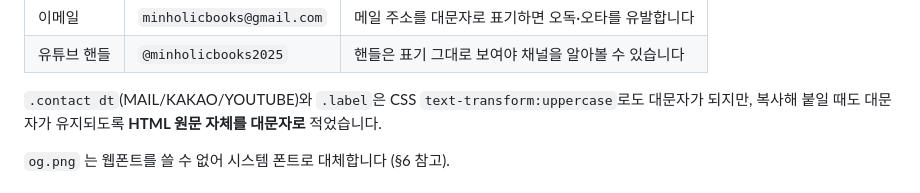
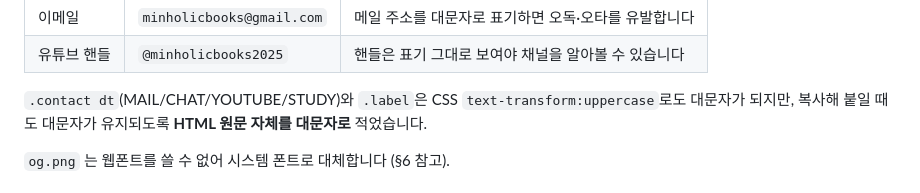
Before and after one commit to minholicbook/minholicbook.github.io, a Markdown page: CLAUDE.md, the part around the change. Rendered like a GitHub page.

```diff
--- a/CLAUDE.md
+++ b/CLAUDE.md
@@ -235,7 +235,7 @@ Google Fonts CDN에서 불러옵니다.
 | 이메일 | `minholicbooks@gmail.com` | 메일 주소를 대문자로 표기하면 오독·오타를 유발합니다 |
 | 유튜브 핸들 | `@minholicbooks2025` | 핸들은 표기 그대로 보여야 채널을 알아볼 수 있습니다 |
 
-`.contact dt`(MAIL/KAKAO/YOUTUBE)와 `.label`은 CSS `text-transform:uppercase`로도 대문자가
+`.contact dt`(MAIL/CHAT/YOUTUBE/STUDY)와 `.label`은 CSS `text-transform:uppercase`로도 대문자가
 되지만, 복사해 붙일 때도 대문자가 유지되도록 **HTML 원문 자체를 대문자로** 적었습니다.
 
 `og.png` 는 웹폰트를 쓸 수 없어 시스템 폰트로 대체합니다 (§6 참고).
```
Also changed, not shown: README.md (+3 -3 lines).
